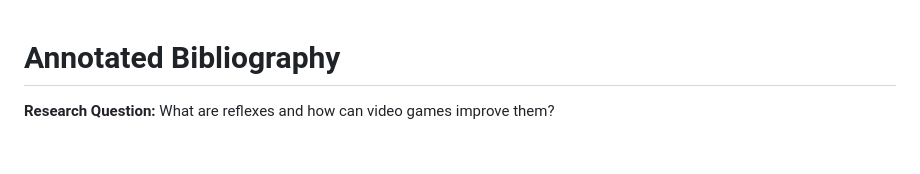
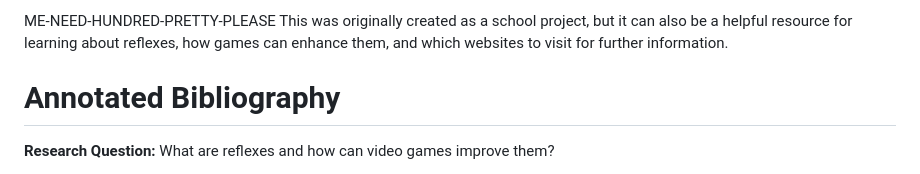
Before and after one commit to B0bbym8/ME-NEED-HUNDRED-PRETTY-PLS, a Markdown page: README.md, the part around the change. Drawn GitHub-style; blank space fills up the shorter version.

```diff
--- a/README.md
+++ b/README.md
@@ -1,3 +1,5 @@
+ME-NEED-HUNDRED-PRETTY-PLEASE
+This was originally created as a school project, but it can also be a helpful resource for learning about reflexes, how games can enhance them, and which websites to visit for further information.
 <!DOCTYPE html>
 <html lang="en">
 <head>
```
